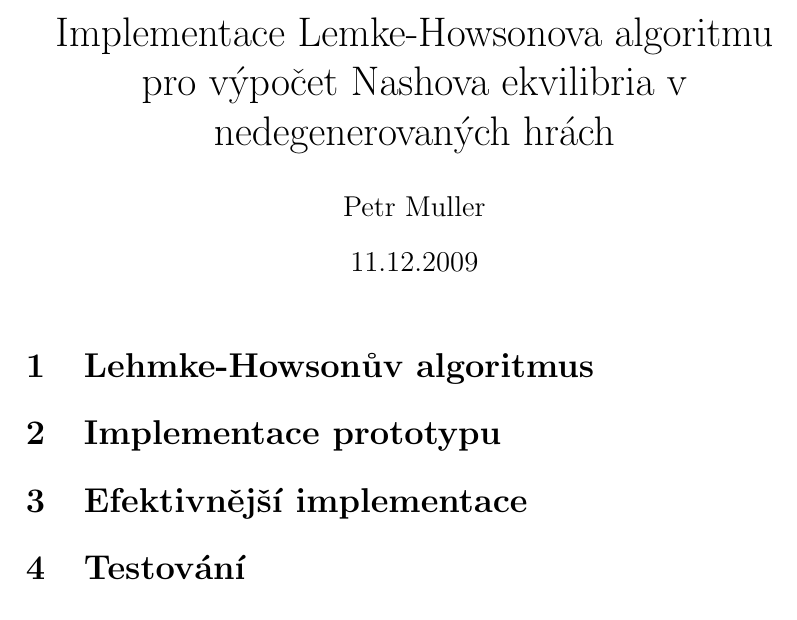
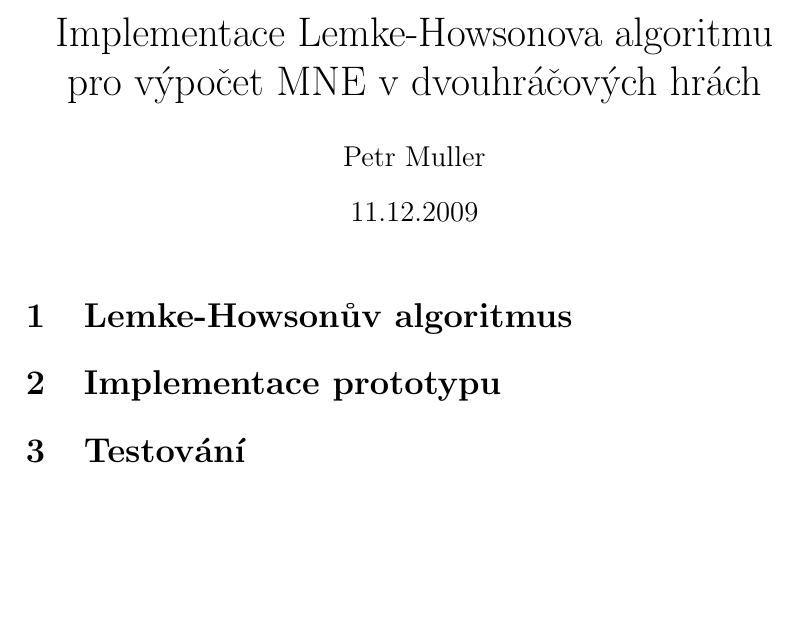
Before and after one commit to petr-muller/lemke-howson, a LaTeX document (doc/doc.tex): part of the page, cut so that both start at the same text, the shorter picture padded with empty space. Compiled offline with pdfLaTeX.

Commit message:
omit one chapter, tweak the title

```diff
--- a/doc/doc.tex
+++ b/doc/doc.tex
@@ -1,13 +1,12 @@
 \documentclass[a4paper, 12pt]{article}
 \usepackage[utf8]{inputenc}
-\title{Implementace Lemke-Howsonova algoritmu pro výpočet Nashova ekvilibria v nedegenerovaných hrách}
+\title{Implementace Lemke-Howsonova algoritmu pro výpočet MNE v dvouhráčových hrách}
 \author{Petr Muller}
 \date{11.12.2009}
 \begin{document}
 \maketitle
-\section{Lehmke-Howsonův algoritmus}
+\section{Lemke-Howsonův algoritmus}
 \section{Implementace prototypu}
-\section{Efektivnější implementace}
 \section{Testování}
 \section{Závěr}
 \end{document}
```
